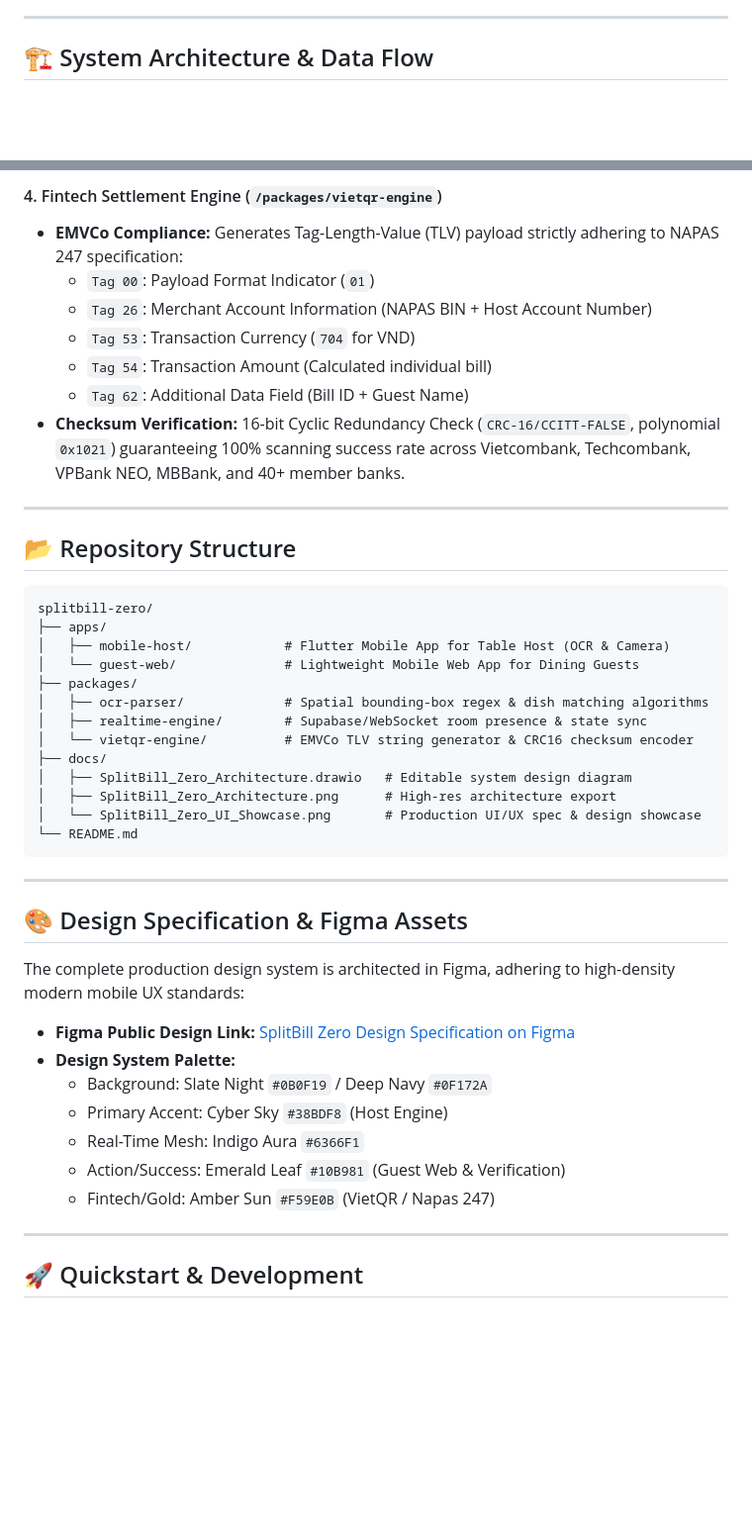
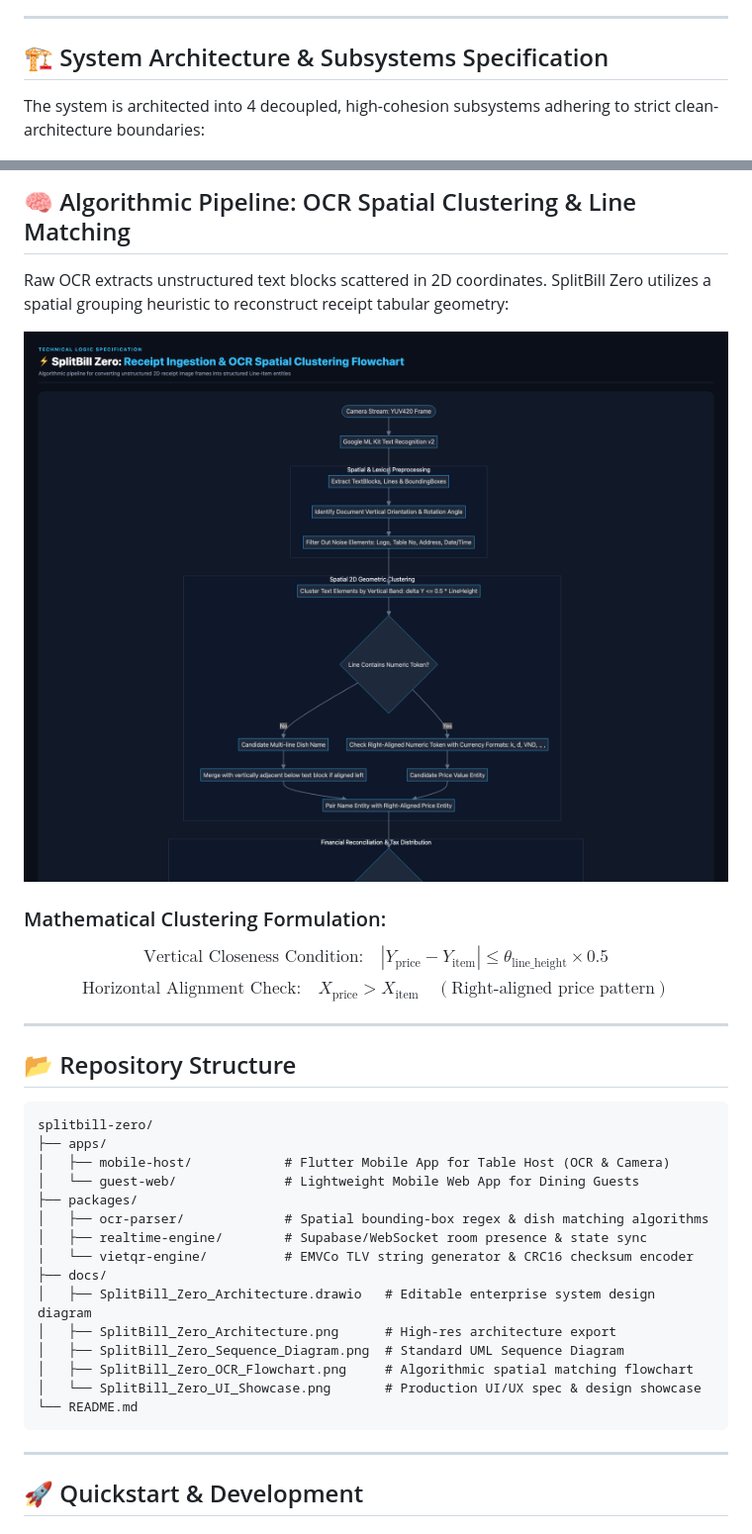
Before and after one commit to ducphan1311/splitbill-zero, a Markdown page: README.md, 2 parts joined by grey strips. Shown: that part at 99% size. Drawn GitHub-style; pictures changed too: docs/SplitBill_Zero_OCR_Flowchart.png (added); blank space fills up the shorter version.

Commit message:
docs: add standard UML sequence diagram, algorithmic OCR flowchart and enterprise drawio system architecture

````diff
--- a/README.md
+++ b/README.md
@@ -34,7 +34,9 @@
 
 ---
 
-## 🏗️ System Architecture & Data Flow
+## 🏗️ System Architecture & Subsystems Specification
+
+The system is architected into 4 decoupled, high-cohesion subsystems adhering to strict clean-architecture boundaries:
 
 ![SplitBill Zero System Architecture](docs/SplitBill_Zero_Architecture.png)
 
@@ -63,12 +60,13 @@
 
-#### 4. Fintech Settlement Engine (`/packages/vietqr-engine`)
-* **EMVCo Compliance:** Generates Tag-Length-Value (TLV) payload strictly adhering to NAPAS 247 specification:
-  * `Tag 00`: Payload Format Indicator (`01`)
-  * `Tag 26`: Merchant Account Information (NAPAS BIN + Host Account Number)
-  * `Tag 53`: Transaction Currency (`704` for VND)
-  * `Tag 54`: Transaction Amount (Calculated individual bill)
-  * `Tag 62`: Additional Data Field (Bill ID + Guest Name)
-* **Checksum Verification:** 16-bit Cyclic Redundancy Check (`CRC-16/CCITT-FALSE`, polynomial `0x1021`) guaranteeing 100% scanning success rate across Vietcombank, Techcombank, VPBank NEO, MBBank, and 40+ member banks.
+## 🧠 Algorithmic Pipeline: OCR Spatial Clustering & Line Matching
+
+Raw OCR extracts unstructured text blocks scattered in 2D coordinates. SplitBill Zero utilizes a spatial grouping heuristic to reconstruct receipt tabular geometry:
+
+![SplitBill Zero OCR Flowchart](docs/SplitBill_Zero_OCR_Flowchart.png)
+
+### Mathematical Clustering Formulation:
+$$\text{Vertical Closeness Condition:} \quad |Y_{\text{price}} - Y_{\text{item}}| \le \theta_{\text{line\_height}} \times 0.5$$
+$$\text{Horizontal Alignment Check:} \quad X_{\text{price}} > X_{\text{item}} \quad (\text{Right-aligned price pattern})$$
 
 ---
 
@@ -84,25 +82,13 @@ splitbill-zero/
 │   ├── realtime-engine/        # Supabase/WebSocket room presence & state sync
 │   └── vietqr-engine/          # EMVCo TLV string generator & CRC16 checksum encoder
 ├── docs/
-│   ├── SplitBill_Zero_Architecture.drawio   # Editable system design diagram
+│   ├── SplitBill_Zero_Architecture.drawio   # Editable enterprise system design diagram
 │   ├── SplitBill_Zero_Architecture.png      # High-res architecture export
+│   ├── SplitBill_Zero_Sequence_Diagram.png  # Standard UML Sequence Diagram
+│   ├── SplitBill_Zero_OCR_Flowchart.png     # Algorithmic spatial matching flowchart
 │   └── SplitBill_Zero_UI_Showcase.png       # Production UI/UX spec & design showcase
 └── README.md
 ```
-
----
-
-## 🎨 Design Specification & Figma Assets
-
-The complete production design system is architected in Figma, adhering to high-density modern mobile UX standards:
-
-* **Figma Public Design Link:** [SplitBill Zero Design Specification on Figma](https://www.figma.com/design/splitbill-zero-showcase)
-* **Design System Palette:**
-  * Background: Slate Night `#0B0F19` / Deep Navy `#0F172A`
-  * Primary Accent: Cyber Sky `#38BDF8` (Host Engine)
-  * Real-Time Mesh: Indigo Aura `#6366F1`
-  * Action/Success: Emerald Leaf `#10B981` (Guest Web & Verification)
-  * Fintech/Gold: Amber Sun `#F59E0B` (VietQR / Napas 247)
 
 ---
 
````
Also changed, not shown: other parts of README.md (+11 -16 lines), docs/SplitBill_Zero_Sequence_Diagram.png (added), 7 other files.
